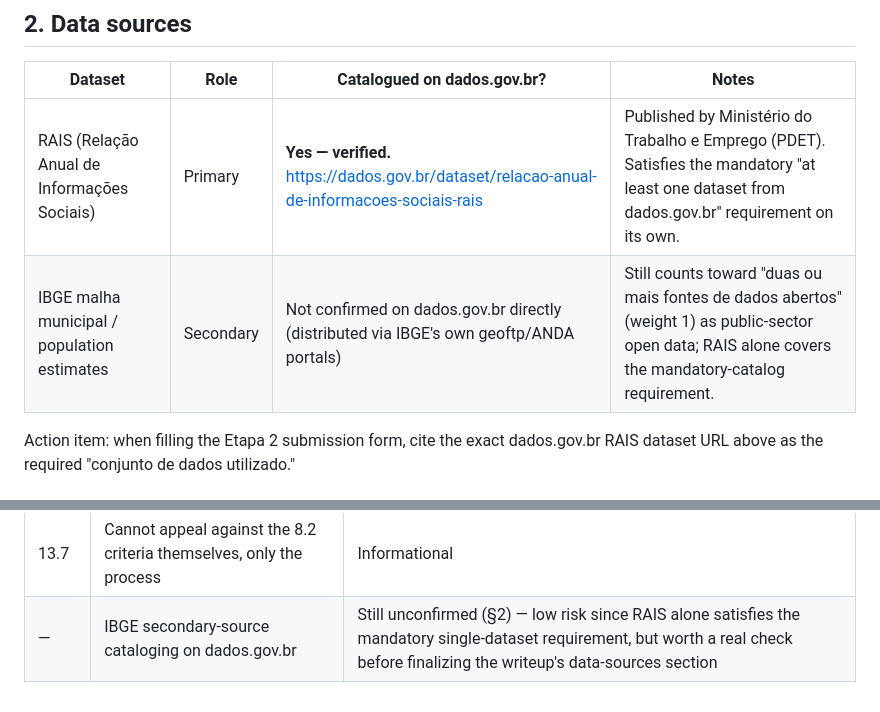
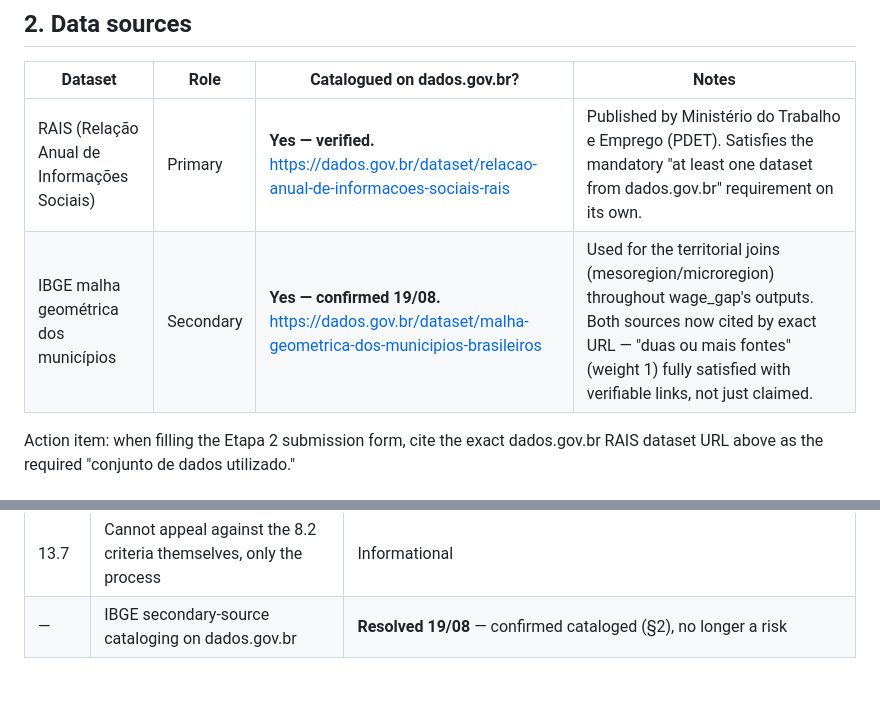
Before and after one commit to louiseluli/cgu, a Markdown page: PLAN.md, 2 parts joined by grey strips. Drawn GitHub-style.

```diff
--- a/PLAN.md
+++ b/PLAN.md
@@ -78,7 +78,7 @@ by name, not just the broader "Indicadores econômicos" theme label.
 | Dataset | Role | Catalogued on dados.gov.br? | Notes |
 |---|---|---|---|
 | RAIS (Relação Anual de Informações Sociais) | Primary | **Yes — verified.** https://dados.gov.br/dataset/relacao-anual-de-informacoes-sociais-rais | Published by Ministério do Trabalho e Emprego (PDET). Satisfies the mandatory "at least one dataset from dados.gov.br" requirement on its own. |
-| IBGE malha municipal / population estimates | Secondary | Not confirmed on dados.gov.br directly (distributed via IBGE's own geoftp/ANDA portals) | Still counts toward "duas ou mais fontes de dados abertos" (weight 1) as public-sector open data; RAIS alone covers the mandatory-catalog requirement. |
+| IBGE malha geométrica dos municípios | Secondary | **Yes — confirmed 19/08.** https://dados.gov.br/dataset/malha-geometrica-dos-municipios-brasileiros | Used for the territorial joins (mesoregion/microregion) throughout wage_gap's outputs. Both sources now cited by exact URL — "duas ou mais fontes" (weight 1) fully satisfied with verifiable links, not just claimed. |
 
 Action item: when filling the Etapa 2 submission form, cite the exact dados.gov.br
 RAIS dataset URL above as the required "conjunto de dados utilizado."
@@ -268,4 +268,4 @@ fetch fails) and diff against this checklist.
 | 4.2 / 15.6 | Off-theme, "viés preconceituoso ou discriminatório," plagiarism, fraud, or non-conforming submissions are disqualified | **Narrative care point, not a real risk**: the project *analyzes and exposes* discrimination — frame it unambiguously as measurement/accountability, not content that could be misread as carrying the bias itself. Low actual risk (Inclusividade is an explicit judged criterion, so equity-focused subject matter is clearly welcomed), but worth one careful sentence in the writeup |
 | 15.8 | Comissão Julgadora / Comitê Gestor members and relatives (to 3rd degree) barred from participating | Confirm no conflict — not expected to apply |
 | 13.7 | Cannot appeal against the 8.2 criteria themselves, only the process | Informational |
-| — | IBGE secondary-source cataloging on dados.gov.br | Still unconfirmed (§2) — low risk since RAIS alone satisfies the mandatory single-dataset requirement, but worth a real check before finalizing the writeup's data-sources section |
+| — | IBGE secondary-source cataloging on dados.gov.br | **Resolved 19/08** — confirmed cataloged (§2), no longer a risk |
```
Also changed, not shown: submission/narrativa_achados.md (+8 -4 lines), submission/reuso_submission_draft.md (+5 -0 lines).
